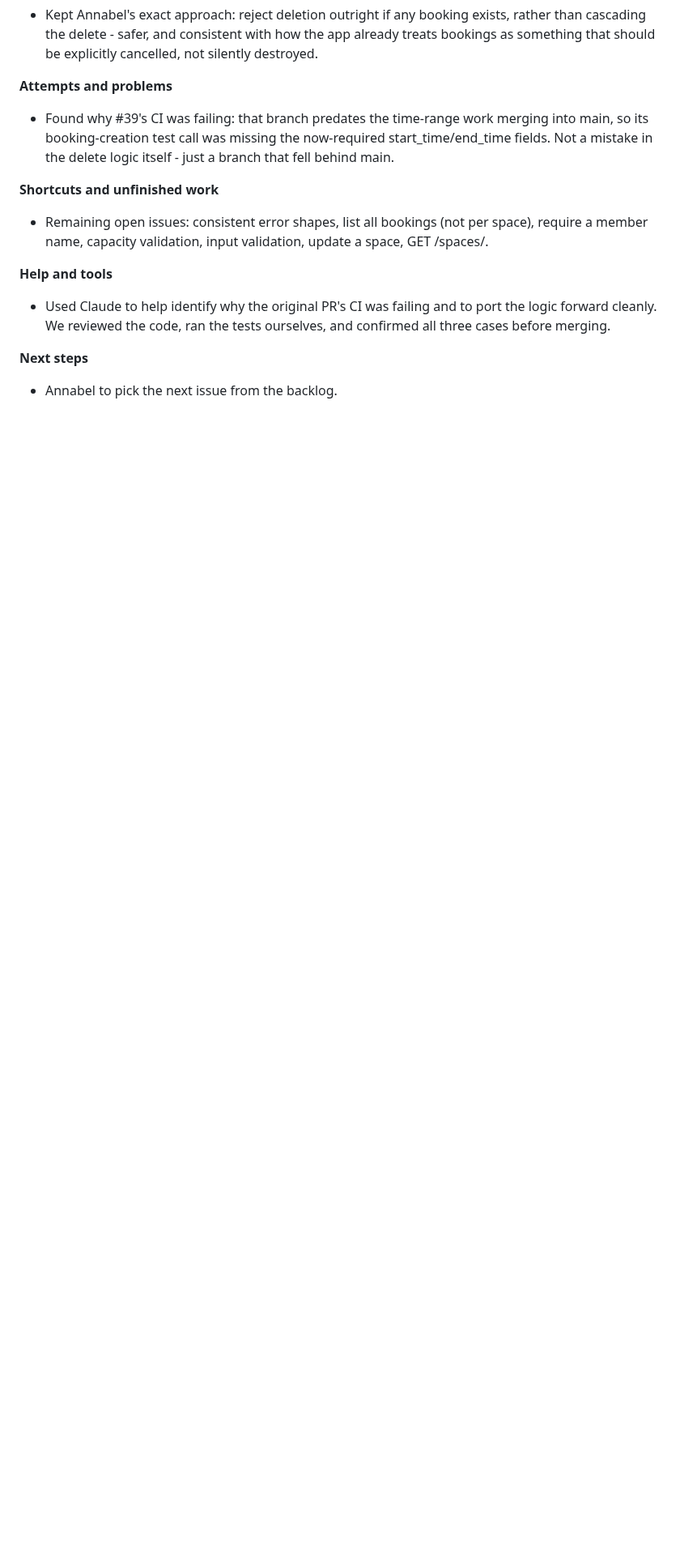
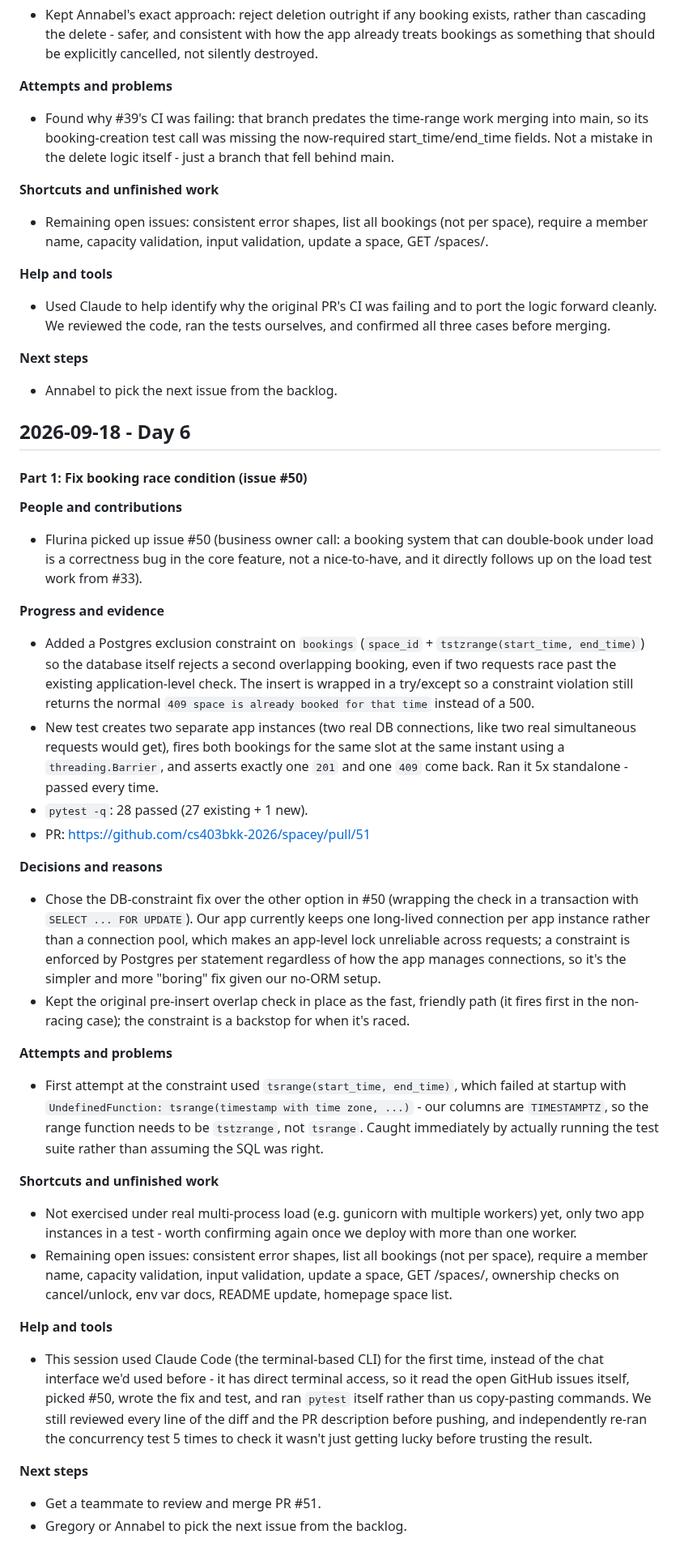
Before and after one commit to cs403bkk-2026/spacey, a Markdown page: STARTUP_LOG.md, the part around the change. Shown at 81% size. Rendered like a GitHub page; blank space fills up the shorter version.

Commit message:
Add Day 6 log: booking race condition fix (issue #50)
Co-Authored-By: Claude Sonnet 5 <noreply@anthropic.com>

```diff
--- a/STARTUP_LOG.md
+++ b/STARTUP_LOG.md
@@ -416,3 +416,34 @@ copy-pasting the same four queries into a second route.
 
 **Next steps**
 - Annabel to pick the next issue from the backlog.
+
+## 2026-09-18 - Day 6
+
+#### Part 1: Fix booking race condition (issue #50)
+
+**People and contributions**
+- Flurina picked up issue #50 (business owner call: a booking system that can double-book under load is a correctness bug in the core feature, not a nice-to-have, and it directly follows up on the load test work from #33).
+
+**Progress and evidence**
+- Added a Postgres exclusion constraint on `bookings` (`space_id` + `tstzrange(start_time, end_time)`) so the database itself rejects a second overlapping booking, even if two requests race past the existing application-level check. The insert is wrapped in a try/except so a constraint violation still returns the normal `409 space is already booked for that time` instead of a 500.
+- New test creates two separate app instances (two real DB connections, like two real simultaneous requests would get), fires both bookings for the same slot at the same instant using a `threading.Barrier`, and asserts exactly one `201` and one `409` come back. Ran it 5x standalone - passed every time.
+- `pytest -q`: 28 passed (27 existing + 1 new).
+- PR: https://github.com/cs403bkk-2026/spacey/pull/51
+
+**Decisions and reasons**
+- Chose the DB-constraint fix over the other option in #50 (wrapping the check in a transaction with `SELECT ... FOR UPDATE`). Our app currently keeps one long-lived connection per app instance rather than a connection pool, which makes an app-level lock unreliable across requests; a constraint is enforced by Postgres per statement regardless of how the app manages connections, so it's the simpler and more "boring" fix given our no-ORM setup.
+- Kept the original pre-insert overlap check in place as the fast, friendly path (it fires first in the non-racing case); the constraint is a backstop for when it's raced.
+
+**Attempts and problems**
+- First attempt at the constraint used `tsrange(start_time, end_time)`, which failed at startup with `UndefinedFunction: tsrange(timestamp with time zone, ...)` - our columns are `TIMESTAMPTZ`, so the range function needs to be `tstzrange`, not `tsrange`. Caught immediately by actually running the test suite rather than assuming the SQL was right.
+
+**Shortcuts and unfinished work**
+- Not exercised under real multi-process load (e.g. gunicorn with multiple workers) yet, only two app instances in a test - worth confirming again once we deploy with more than one worker.
+- Remaining open issues: consistent error shapes, list all bookings (not per space), require a member name, capacity validation, input validation, update a space, GET /spaces/<id>, ownership checks on cancel/unlock, env var docs, README update, homepage space list.
+
+**Help and tools**
+- This session used Claude Code (the terminal-based CLI) for the first time, instead of the chat interface we'd used before - it has direct terminal access, so it read the open GitHub issues itself, picked #50, wrote the fix and test, and ran `pytest` itself rather than us copy-pasting commands. We still reviewed every line of the diff and the PR description before pushing, and independently re-ran the concurrency test 5 times to check it wasn't just getting lucky before trusting the result.
+
+**Next steps**
+- Get a teammate to review and merge PR #51.
+- Gregory or Annabel to pick the next issue from the backlog.
```
